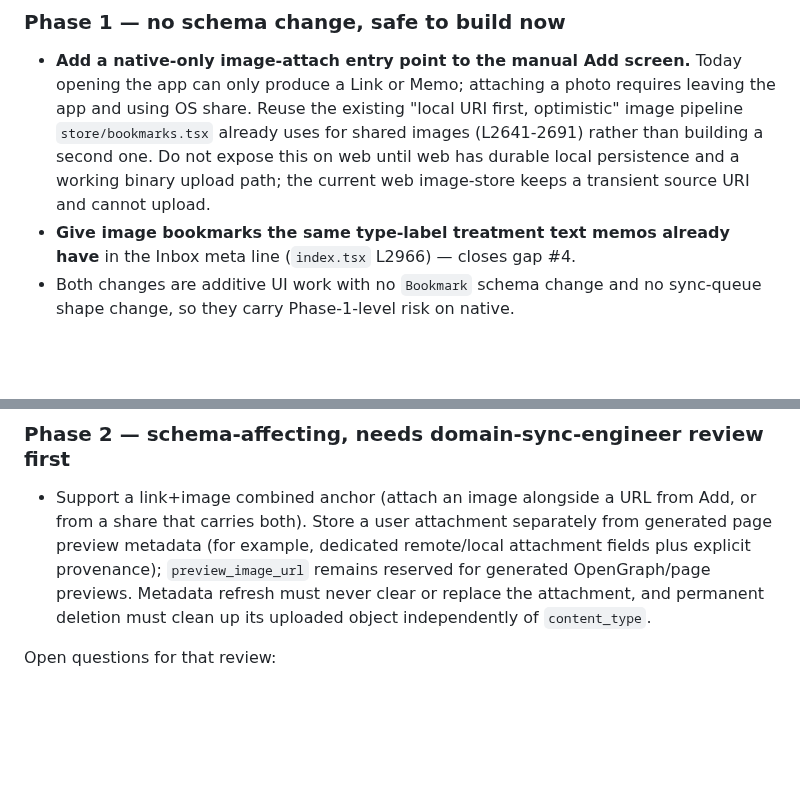
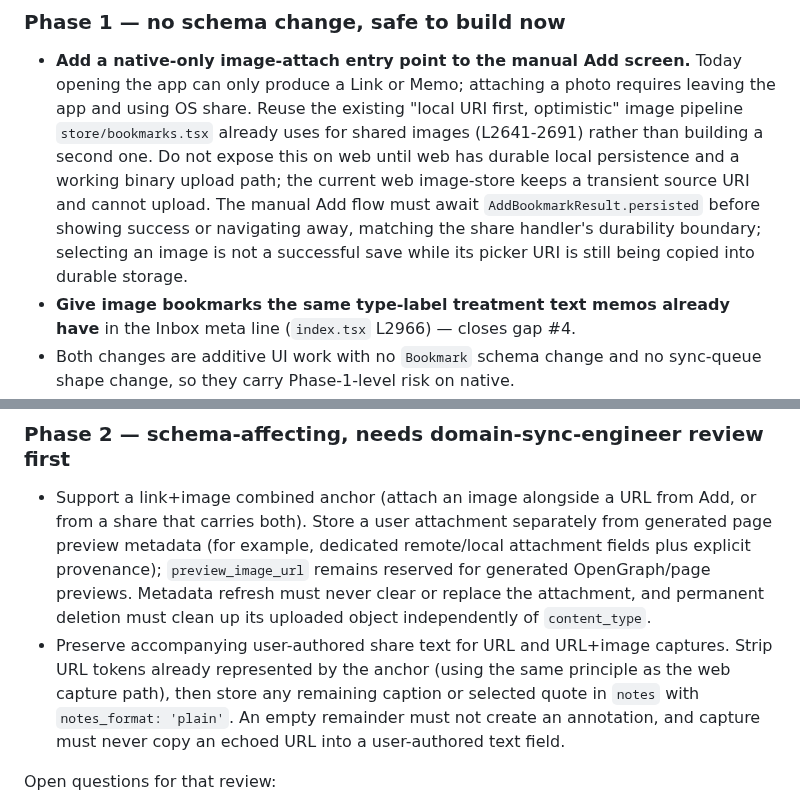
Before and after one commit to stlim0727/stash, a Markdown page: docs/design/bookmark-content-consistency.md, 2 parts joined by grey strips. Drawn GitHub-style; blank space fills up the shorter version.

Commit message:
Complete bookmark consistency capture contract

```diff
--- a/docs/design/bookmark-content-consistency.md
+++ b/docs/design/bookmark-content-consistency.md
@@ -97,6 +97,10 @@ change lands.
   images (L2641-2691) rather than building a second one. Do not expose this on
   web until web has durable local persistence and a working binary upload path;
   the current web image-store keeps a transient source URI and cannot upload.
+  The manual Add flow must await `AddBookmarkResult.persisted` before showing
+  success or navigating away, matching the share handler's durability boundary;
+  selecting an image is not a successful save while its picker URI is still
+  being copied into durable storage.
 - **Give image bookmarks the same type-label treatment text memos already
   have** in the Inbox meta line (`index.tsx` L2966) — closes gap #4.
 - Both changes are additive UI work with no `Bookmark` schema change and no
@@ -114,6 +118,12 @@ No text-field migration is proposed: `MemoEditor`, `description_format`, and
   reserved for generated OpenGraph/page previews. Metadata refresh must never
   clear or replace the attachment, and permanent deletion must clean up its
   uploaded object independently of `content_type`.
+- Preserve accompanying user-authored share text for URL and URL+image
+  captures. Strip URL tokens already represented by the anchor (using the same
+  principle as the web capture path), then store any remaining caption or
+  selected quote in `notes` with `notes_format: 'plain'`. An empty remainder
+  must not create an annotation, and capture must never copy an echoed URL into
+  a user-authored text field.
 
 Open questions for that review:
 
```
